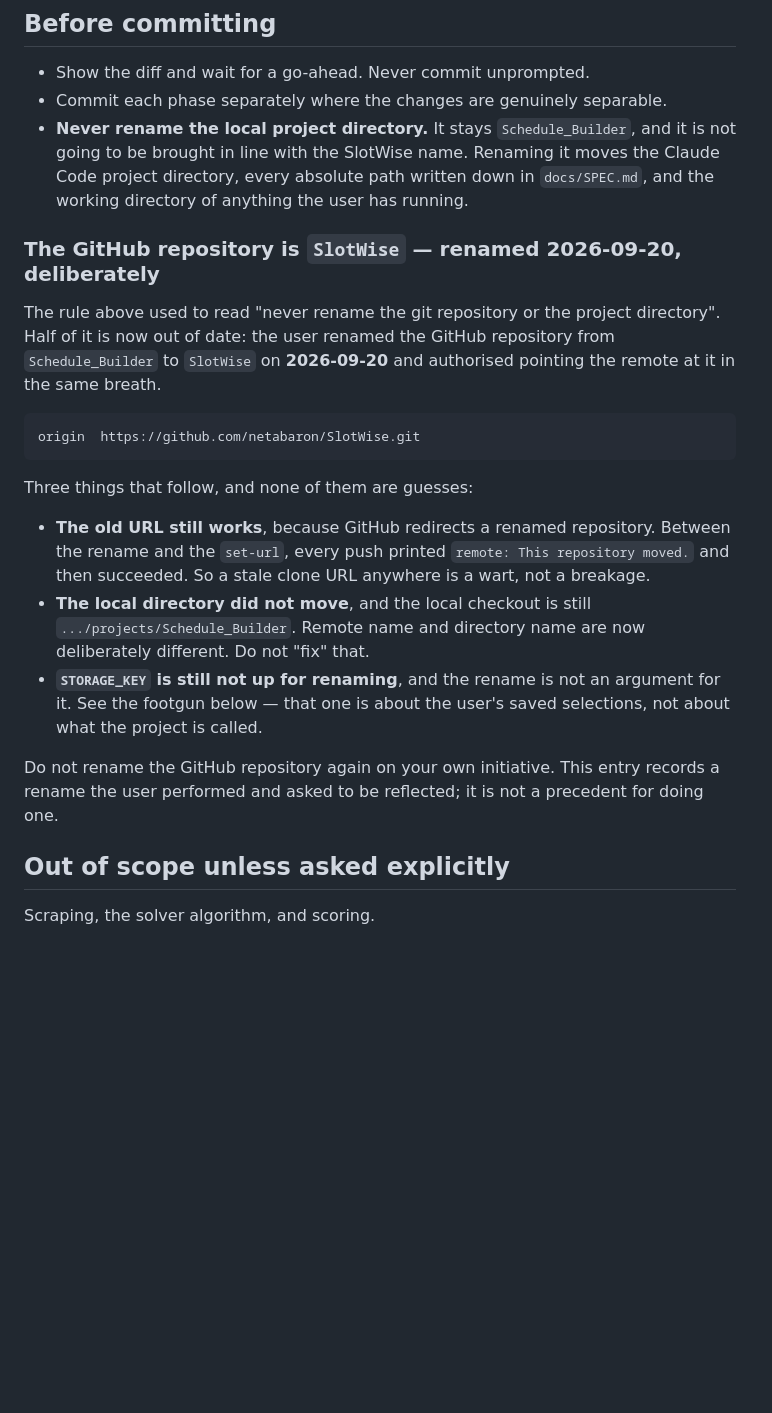
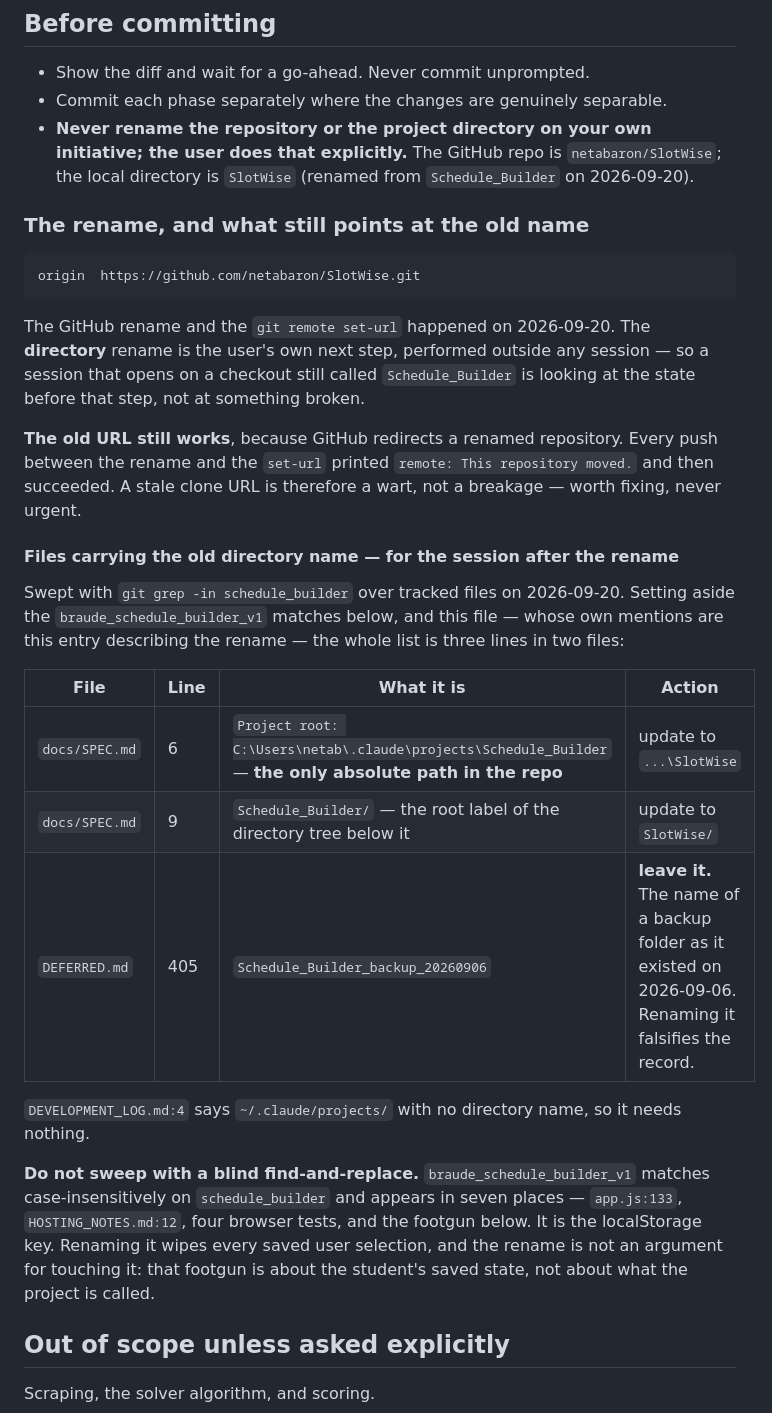
Before and after one commit to netabaron/SlotWise, a Markdown page: CLAUDE.md, the part around the change. Drawn GitHub-style; blank space fills up the shorter version.

Commit message:
Rewrite the rename rule, and list what still names the old directory
Yesterday's version of this rule was wrong in the other direction: it
said the local directory stays Schedule_Builder and would not be brought
in line with the name. The user does intend to rename it, themselves,
as the next step after this session. The rule now states the boundary
that actually matters -- initiative, not the rename:

    Never rename the repository or the project directory on your own
    initiative; the user does that explicitly. The GitHub repo is
    netabaron/SlotWise; the local directory is SlotWise (renamed from
    Schedule_Builder on 2026-09-20).

A session that opens on a checkout still called Schedule_Builder is
looking at the state before the directory step, not at something broken,
and the entry says so.

The new part is the sweep, so the next session does not have to repeat
it. git grep -in schedule_builder over tracked files, on 2026-09-20,
comes to three lines in two files once the localStorage key and this
file's own mentions are set aside:

  docs/SPEC.md:6   the only absolute path in the repo -> update
  docs/SPEC.md:9   the root label of the tree diagram -> update
  DEFERRED.md:405  Schedule_Builder_backup_20260906  -> leave it

The last one is the name a backup folder actually had on 2026-09-06.
Renaming it falsifies the record. DEVELOPMENT_LOG.md:4 says
~/.claude/projects/ with no directory name and needs nothing.

The entry also warns off a blind find-and-replace, because
braude_schedule_builder_v1 matches case-insensitively on
schedule_builder and appears in seven places -- app.js:133,
HOSTING_NOTES.md:12, four browser tests and the footgun itself. It is
the localStorage key; renaming it wipes every saved user selection, and
a project rename is not an argument for touching it.

````diff
--- a/CLAUDE.md
+++ b/CLAUDE.md
@@ -43,39 +43,51 @@ not after.
 
 * Show the diff and wait for a go-ahead. Never commit unprompted.
 * Commit each phase separately where the changes are genuinely separable.
-* **Never rename the local project directory.** It stays
-  `Schedule_Builder`, and it is not going to be brought in line with the
-  SlotWise name. Renaming it moves the Claude Code project directory,
-  every absolute path written down in `docs/SPEC.md`, and the working
-  directory of anything the user has running.
+* **Never rename the repository or the project directory on your own
+  initiative; the user does that explicitly.** The GitHub repo is
+  `netabaron/SlotWise`; the local directory is `SlotWise` (renamed from
+  `Schedule_Builder` on 2026-09-20).
 
-### The GitHub repository is `SlotWise` — renamed 2026-09-20, deliberately
-
-The rule above used to read "never rename the git repository or the
-project directory". Half of it is now out of date: the user renamed the
-GitHub repository from `Schedule_Builder` to `SlotWise` on **2026-09-20**
-and authorised pointing the remote at it in the same breath.
+### The rename, and what still points at the old name
 
 ```
 origin  https://github.com/netabaron/SlotWise.git
 ```
 
-Three things that follow, and none of them are guesses:
+The GitHub rename and the `git remote set-url` happened on 2026-09-20.
+The **directory** rename is the user's own next step, performed outside
+any session — so a session that opens on a checkout still called
+`Schedule_Builder` is looking at the state before that step, not at
+something broken.
 
-* **The old URL still works**, because GitHub redirects a renamed
-  repository. Between the rename and the `set-url`, every push printed
-  `remote: This repository moved.` and then succeeded. So a stale clone
-  URL anywhere is a wart, not a breakage.
-* **The local directory did not move**, and the local checkout is still
-  `.../projects/Schedule_Builder`. Remote name and directory name are
-  now deliberately different. Do not "fix" that.
-* **`STORAGE_KEY` is still not up for renaming**, and the rename is not
-  an argument for it. See the footgun below — that one is about the
-  user's saved selections, not about what the project is called.
+**The old URL still works**, because GitHub redirects a renamed
+repository. Every push between the rename and the `set-url` printed
+`remote: This repository moved.` and then succeeded. A stale clone URL is
+therefore a wart, not a breakage — worth fixing, never urgent.
 
-Do not rename the GitHub repository again on your own initiative. This
-entry records a rename the user performed and asked to be reflected; it
-is not a precedent for doing one.
+#### Files carrying the old directory name — for the session after the rename
+
+Swept with `git grep -in schedule_builder` over tracked files on
+2026-09-20. Setting aside the `braude_schedule_builder_v1` matches below,
+and this file — whose own mentions are this entry describing the rename —
+the whole list is three lines in two files:
+
+| File | Line | What it is | Action |
+| --- | --- | --- | --- |
+| `docs/SPEC.md` | 6 | `Project root: C:\Users\netab\.claude\projects\Schedule_Builder` — **the only absolute path in the repo** | update to `...\SlotWise` |
+| `docs/SPEC.md` | 9 | `Schedule_Builder/` — the root label of the directory tree below it | update to `SlotWise/` |
+| `DEFERRED.md` | 405 | `Schedule_Builder_backup_20260906` | **leave it.** The name of a backup folder as it existed on 2026-09-06. Renaming it falsifies the record. |
+
+`DEVELOPMENT_LOG.md:4` says `~/.claude/projects/` with no directory name,
+so it needs nothing.
+
+**Do not sweep with a blind find-and-replace.**
+`braude_schedule_builder_v1` matches case-insensitively on
+`schedule_builder` and appears in seven places — `app.js:133`,
+`HOSTING_NOTES.md:12`, four browser tests, and the footgun below. It is
+the localStorage key. Renaming it wipes every saved user selection, and
+the rename is not an argument for touching it: that footgun is about the
+student's saved state, not about what the project is called.
 
 ## Out of scope unless asked explicitly
 
````
